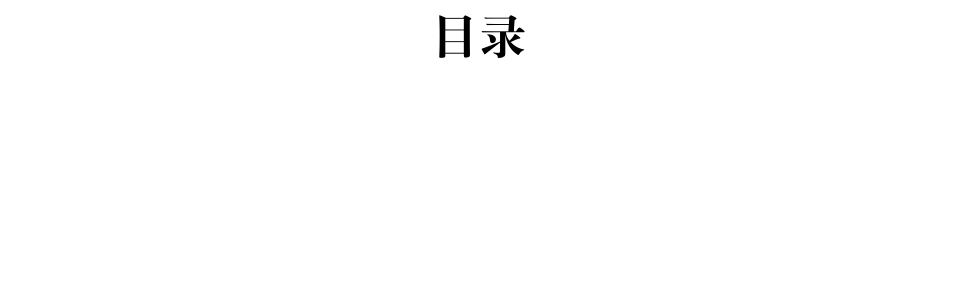
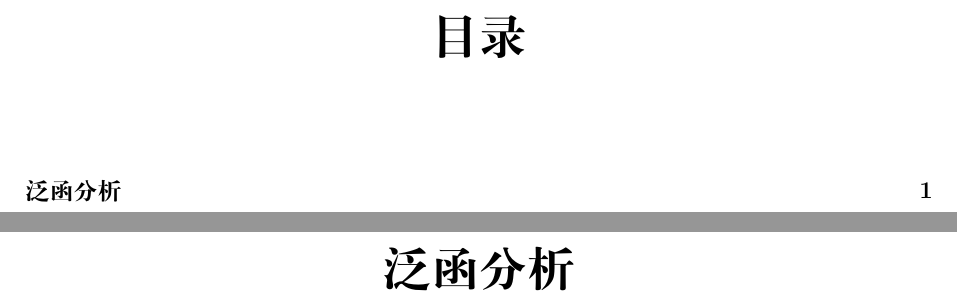
Before and after one commit to June-6th/MathHomework, a LaTeX document (main.tex): part of the page before the commit and two parts of pages 1 and 2 of 2 after it, the two joined at a grey line, cut so that both start at the same text, the shorter picture padded with empty space. Compiled offline with XeLaTeX.

Commit message:
添加课程泛函分析.

```diff
--- a/main.tex
+++ b/main.tex
@@ -38,5 +38,7 @@
 \setcounter{page}{1}
 
 % 课程
+\chapter{泛函分析}
+\subfile{泛函分析.tex}
 
 \end{document}
```
Also changed, not shown: 泛函分析.tex (added, +6 -0 lines).
